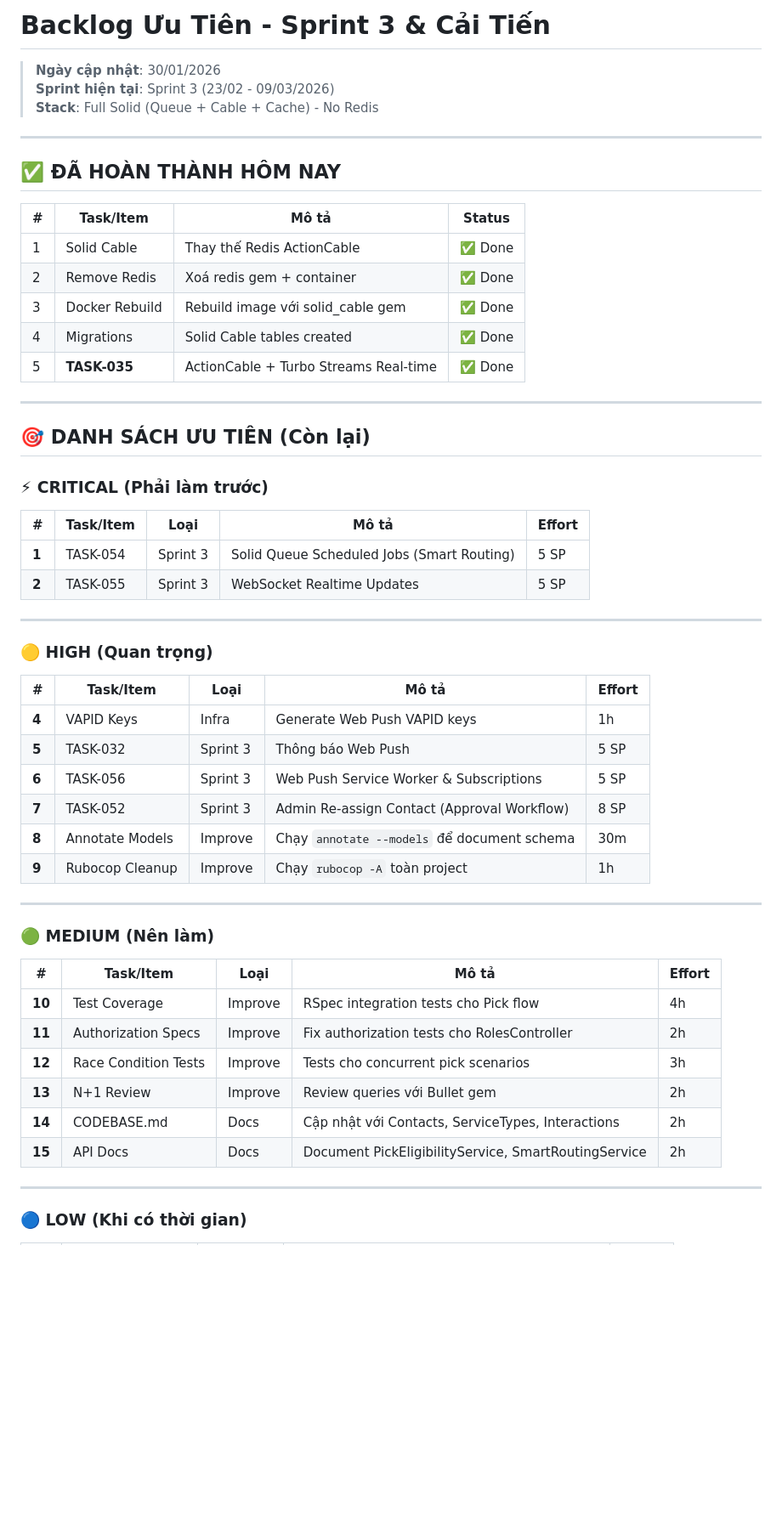
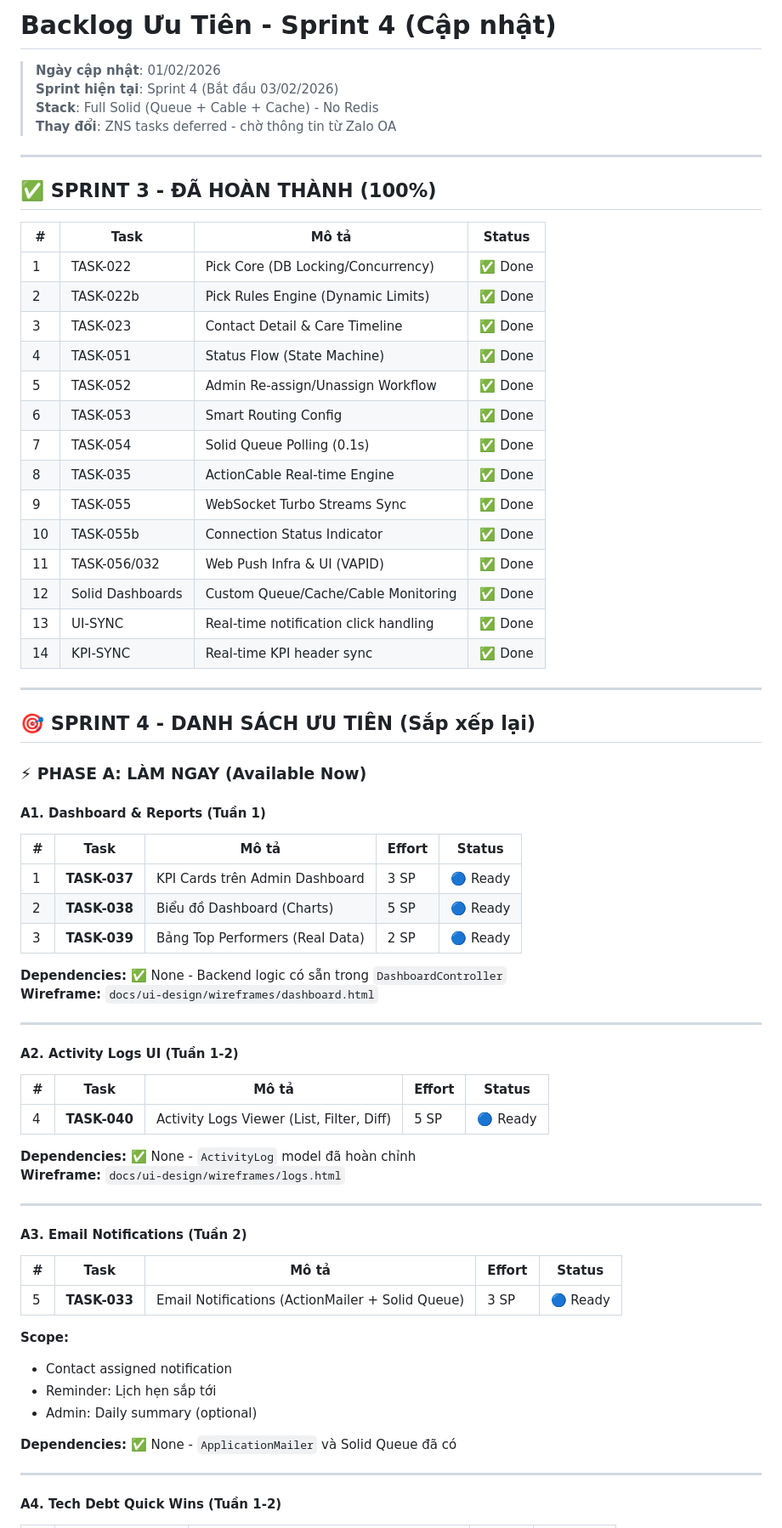
Before and after one commit to Hybro-Tech/ankhang-crm, a Markdown page: docs/planning/remaining-tasks.md, the part around one of its changes. Shown at 85% size. GitHub-like rendering; blank space fills up the shorter version.

Commit message:
docs: reorganize Sprint 4 tasks - defer ZNS, prioritize Dashboard/Logs/Email

```diff
--- a/docs/planning/remaining-tasks.md
+++ b/docs/planning/remaining-tasks.md
@@ -1,59 +1,75 @@
-# Backlog Ưu Tiên - Sprint 3 & Cải Tiến
+# Backlog Ưu Tiên - Sprint 4 (Cập nhật)
 
-> **Ngày cập nhật**: 30/01/2026
-> **Sprint hiện tại**: Sprint 3 (23/02 - 09/03/2026)
+> **Ngày cập nhật**: 01/02/2026
+> **Sprint hiện tại**: Sprint 4 (Bắt đầu 03/02/2026)
 > **Stack**: Full Solid (Queue + Cable + Cache) - No Redis
+> **Thay đổi**: ZNS tasks deferred - chờ thông tin từ Zalo OA
 
 ---
 
-## ✅ ĐÃ HOÀN THÀNH HÔM NAY
+## ✅ SPRINT 3 - ĐÃ HOÀN THÀNH (100%)
 
-| # | Task/Item | Mô tả | Status |
-|---|-----------|-------|--------|
-| 1 | Solid Cable | Thay thế Redis ActionCable | ✅ Done |
-| 2 | Remove Redis | Xoá redis gem + container | ✅ Done |
-| 3 | Docker Rebuild | Rebuild image với solid_cable gem | ✅ Done |
-| 4 | Migrations | Solid Cable tables created | ✅ Done |
-| 5 | **TASK-035** | ActionCable + Turbo Streams Real-time | ✅ Done |
+| # | Task | Mô tả | Status |
+|---|------|-------|--------|
+| 1 | TASK-022 | Pick Core (DB Locking/Concurrency) | ✅ Done |
+| 2 | TASK-022b | Pick Rules Engine (Dynamic Limits) | ✅ Done |
+| 3 | TASK-023 | Contact Detail & Care Timeline | ✅ Done |
+| 4 | TASK-051 | Status Flow (State Machine) | ✅ Done |
+| 5 | TASK-052 | Admin Re-assign/Unassign Workflow | ✅ Done |
+| 6 | TASK-053 | Smart Routing Config | ✅ Done |
+| 7 | TASK-054 | Solid Queue Polling (0.1s) | ✅ Done |
+| 8 | TASK-035 | ActionCable Real-time Engine | ✅ Done |
+| 9 | TASK-055 | WebSocket Turbo Streams Sync | ✅ Done |
+| 10 | TASK-055b | Connection Status Indicator | ✅ Done |
+| 11 | TASK-056/032 | Web Push Infra & UI (VAPID) | ✅ Done |
+| 12 | Solid Dashboards | Custom Queue/Cache/Cable Monitoring | ✅ Done |
+| 13 | UI-SYNC | Real-time notification click handling | ✅ Done |
+| 14 | KPI-SYNC | Real-time KPI header sync | ✅ Done |
 
 ---
 
-## 🎯 DANH SÁCH ƯU TIÊN (Còn lại)
+## 🎯 SPRINT 4 - DANH SÁCH ƯU TIÊN (Sắp xếp lại)
 
-### ⚡ CRITICAL (Phải làm trước)
+### ⚡ PHASE A: LÀM NGAY (Available Now)
 
-| # | Task/Item | Loại | Mô tả | Effort |
-|---|-----------|------|-------|--------|
-| **1** | TASK-054 | Sprint 3 | Solid Queue Scheduled Jobs (Smart Routing) | 5 SP |
-| **2** | TASK-055 | Sprint 3 | WebSocket Realtime Updates | 5 SP |
+#### A1. Dashboard & Reports (Tuần 1)
+
+| # | Task | Mô tả | Effort | Status |
+|---|------|-------|--------|--------|
+| 1 | **TASK-037** | KPI Cards trên Admin Dashboard | 3 SP | 🔵 Ready |
+| 2 | **TASK-038** | Biểu đồ Dashboard (Charts) | 5 SP | 🔵 Ready |
+| 3 | **TASK-039** | Bảng Top Performers (Real Data) | 2 SP | 🔵 Ready |
+
+**Dependencies:** ✅ None - Backend logic có sẵn trong `DashboardController`
+**Wireframe:** `docs/ui-design/wireframes/dashboard.html`
 
 ---
 
-### 🟡 HIGH (Quan trọng)
+#### A2. Activity Logs UI (Tuần 1-2)
 
-| # | Task/Item | Loại | Mô tả | Effort |
-|---|-----------|------|-------|--------|
-| **4** | VAPID Keys | Infra | Generate Web Push VAPID keys | 1h |
-| **5** | TASK-032 | Sprint 3 | Thông báo Web Push | 5 SP |
-| **6** | TASK-056 | Sprint 3 | Web Push Service Worker & Subscriptions | 5 SP |
-| **7** | TASK-052 | Sprint 3 | Admin Re-assign Contact (Approval Workflow) | 8 SP |
-| **8** | Annotate Models | Improve | Chạy `annotate --models` để document schema | 30m |
-| **9** | Rubocop Cleanup | Improve | Chạy `rubocop -A` toàn project | 1h |
+| # | Task | Mô tả | Effort | Status |
+|---|------|-------|--------|--------|
+| 4 | **TASK-040** | Activity Logs Viewer (List, Filter, Diff) | 5 SP | 🔵 Ready |
+
+**Dependencies:** ✅ None - `ActivityLog` model đã hoàn chỉnh
+**Wireframe:** `docs/ui-design/wireframes/logs.html`
 
 ---
 
-### 🟢 MEDIUM (Nên làm)
+#### A3. Email Notifications (Tuần 2)
 
-| # | Task/Item | Loại | Mô tả | Effort |
-|---|-----------|------|-------|--------|
-| **10** | Test Coverage | Improve | RSpec integration tests cho Pick flow | 4h |
-| **11** | Authorization Specs | Improve | Fix authorization tests cho RolesController | 2h |
-| **12** | Race Condition Tests | Improve | Tests cho concurrent pick scenarios | 3h |
-| **13** | N+1 Review | Improve | Review queries với Bullet gem | 2h |
-| **14** | CODEBASE.md | Docs | Cập nhật với Contacts, ServiceTypes, Interactions | 2h |
-| **15** | API Docs | Docs | Document PickEligibilityService, SmartRoutingService | 2h |
+| # | Task | Mô tả | Effort | Status |
+|---|------|-------|--------|--------|
+| 5 | **TASK-033** | Email Notifications (ActionMailer + Solid Queue) | 3 SP | 🔵 Ready |
+
+**Scope:**
+- Contact assigned notification
+- Reminder: Lịch hẹn sắp tới
+- Admin: Daily summary (optional)
+
+**Dependencies:** ✅ None - `ApplicationMailer` và Solid Queue đã có
 
 ---
 
-### 🔵 LOW (Khi có thời gian)
+#### A4. Tech Debt Quick Wins (Tuần 1-2)
 
```
Also changed, not shown: other parts of docs/planning/remaining-tasks.md (+59 -17 lines), 1 other file.
